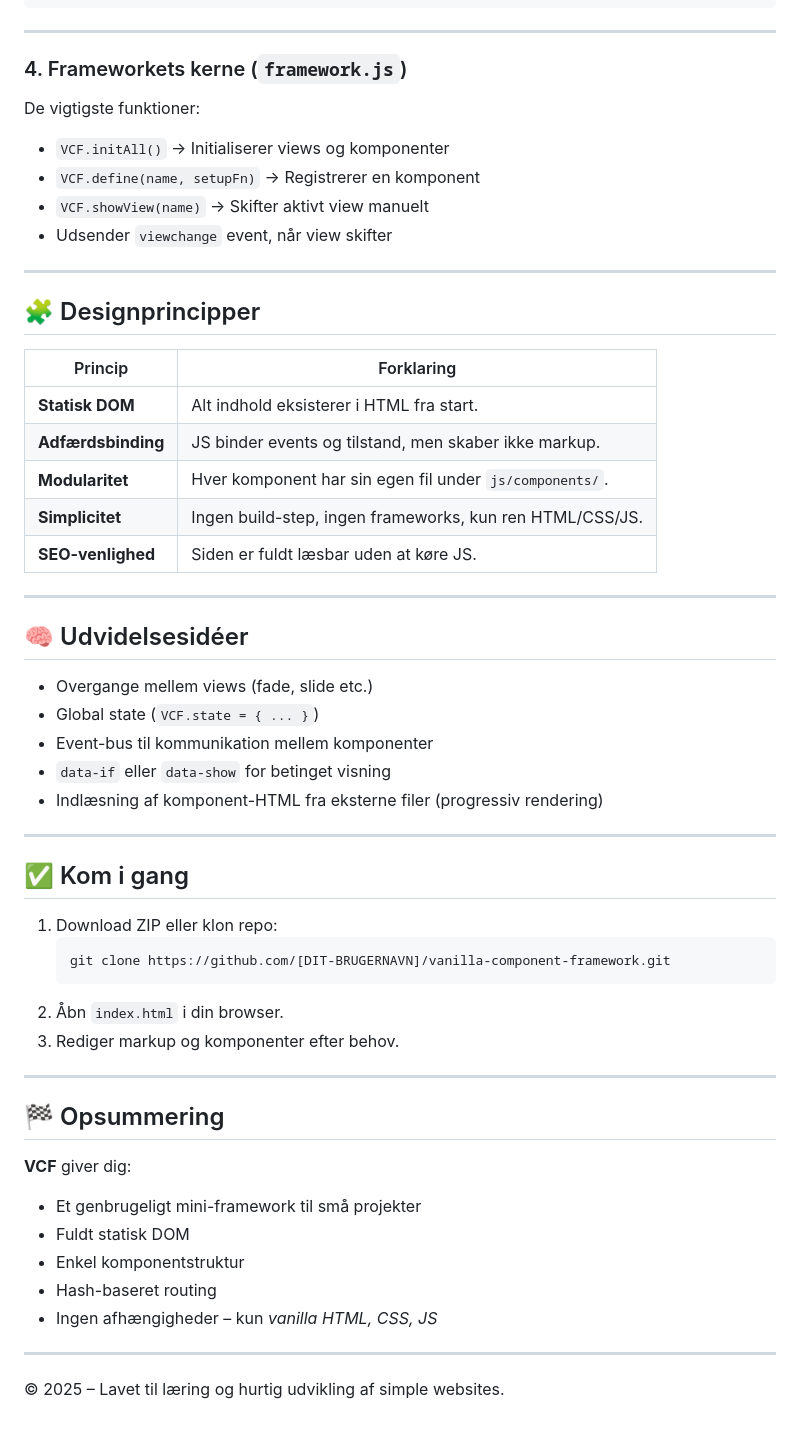
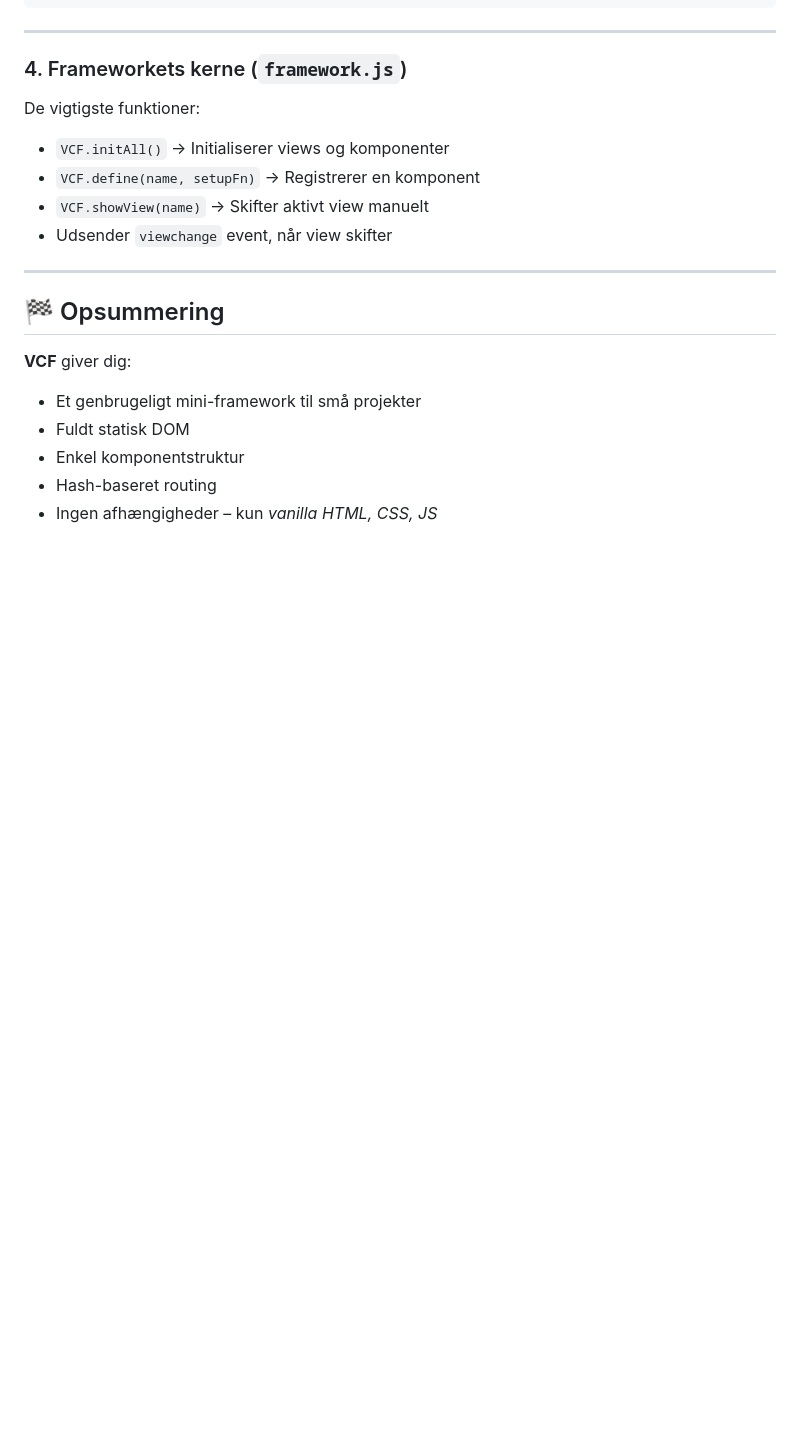
Before and after one commit to lolbertramben/static_vcf_framework, a Markdown page: README.md, the part around the change printed below. Drawn GitHub-style; blank space fills up the shorter version.

```diff
--- a/README.md
+++ b/README.md
@@ -126,6 +126,7 @@ De vigtigste funktioner:
 
 ---
 
+<!--
 ## 🧩 Designprincipper
 
 | Princip            | Forklaring                                               |
@@ -157,7 +158,7 @@ De vigtigste funktioner:
 2. Åbn `index.html` i din browser.
 3. Rediger markup og komponenter efter behov.
 
----
+--- -->
 
 ## 🏁 Opsummering
 
@@ -168,7 +169,3 @@ De vigtigste funktioner:
 - Enkel komponentstruktur
 - Hash-baseret routing
 - Ingen afhængigheder – kun _vanilla HTML, CSS, JS_
-
----
-
-© 2025 – Lavet til læring og hurtig udvikling af simple websites.
```
Also changed, not shown: other parts of README.md (+1 -1 lines).
